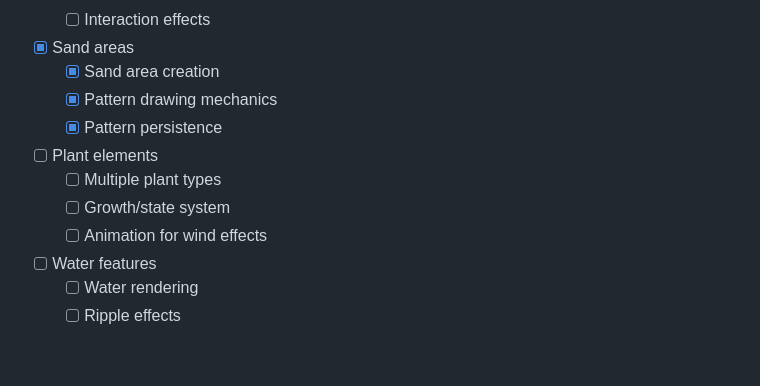
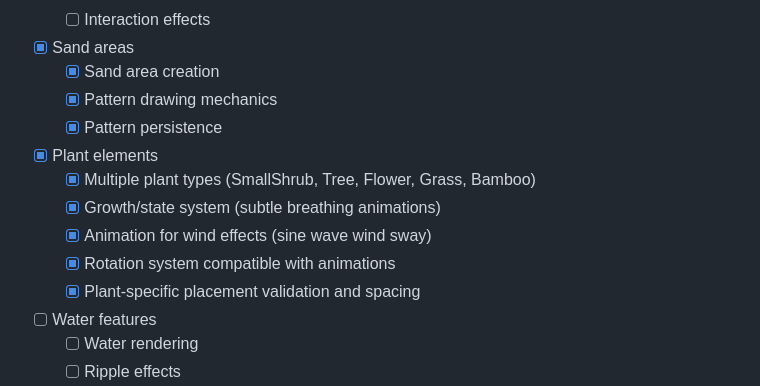
Before and after one commit to NullCoderException/serenity-garden, a Markdown page: PROJECT_CHECKLIST.md, the part around the change. GitHub-like rendering; blank space fills up the shorter version.

```diff
--- a/PROJECT_CHECKLIST.md
+++ b/PROJECT_CHECKLIST.md
@@ -46,10 +46,12 @@
   - [x] Sand area creation
   - [x] Pattern drawing mechanics
   - [x] Pattern persistence
-- [ ] Plant elements
-  - [ ] Multiple plant types
-  - [ ] Growth/state system
-  - [ ] Animation for wind effects
+- [x] Plant elements
+  - [x] Multiple plant types (SmallShrub, Tree, Flower, Grass, Bamboo)
+  - [x] Growth/state system (subtle breathing animations)
+  - [x] Animation for wind effects (sine wave wind sway)
+  - [x] Rotation system compatible with animations
+  - [x] Plant-specific placement validation and spacing
 - [ ] Water features
   - [ ] Water rendering
   - [ ] Ripple effects
```
Also changed, not shown: DEV_JOURNAL.md (+54 -0 lines).
